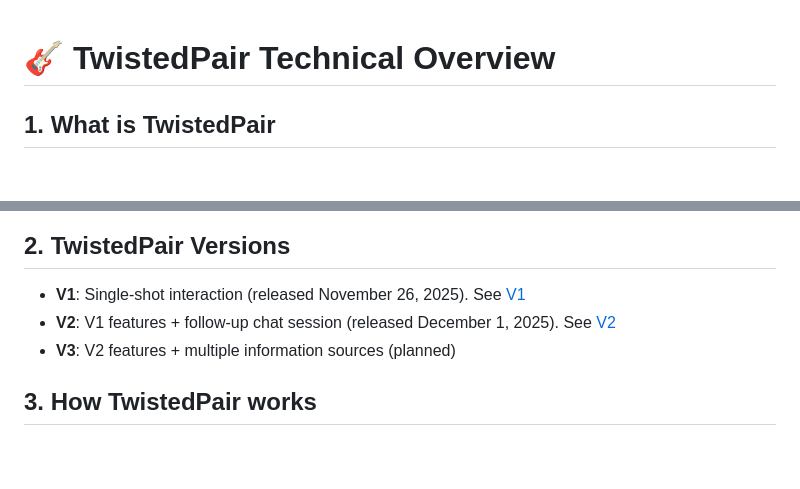
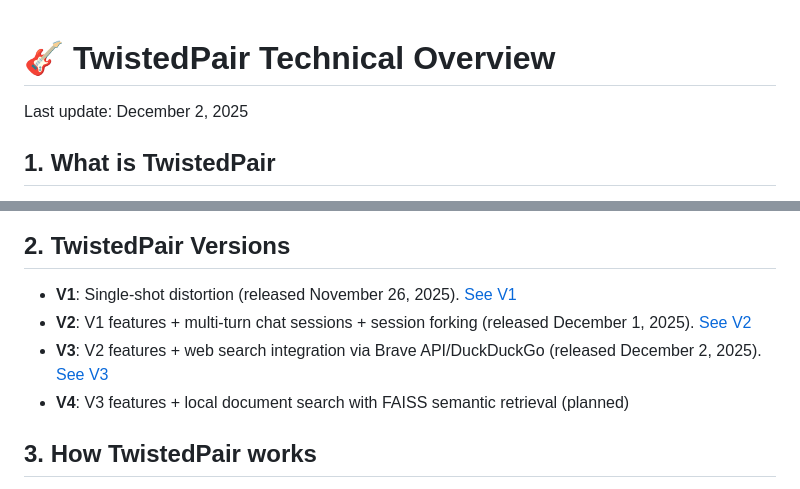
Before and after one commit to satoruisaka/TwistedPair, a Markdown page: README.md, 2 parts joined by grey strips. Drawn GitHub-style; blank space fills up the shorter version.

Commit message:
Revise README with updated TwistedPair features
Updated the README to include new features, improved descriptions, and additional model options.

```diff
--- a/README.md
+++ b/README.md
@@ -1,4 +1,6 @@
 # 🎸 TwistedPair Technical Overview
+
+Last update: December 2, 2025
 
 ## 1. What is TwistedPair
 
@@ -8,9 +10,10 @@ TwistedPair is a distortion pedal for your creative thoughts, an experimental ap
 
 ## 2. TwistedPair Versions
 
-- **V1**: Single-shot interaction (released November 26, 2025). See [V1](./V1)
-- **V2**: V1 features + follow-up chat session (released December 1, 2025). See [V2](./V2)
-- **V3**: V2 features + multiple information sources (planned)
+- **V1**: Single-shot distortion (released November 26, 2025). [See V1](V1/)
+- **V2**: V1 features + multi-turn chat sessions + session forking (released December 1, 2025). [See V2](V2/)
+- **V3**: V2 features + web search integration via Brave API/DuckDuckGo (released December 2, 2025). [See V3](V3/)
+- **V4**: V3 features + local document search with FAISS semantic retrieval (planned)
 
 ## 3. How TwistedPair works
 
```
